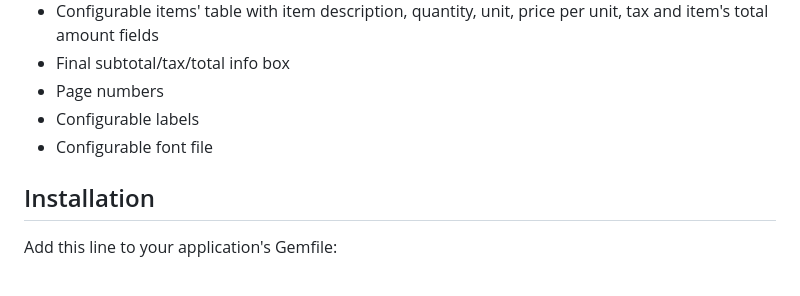
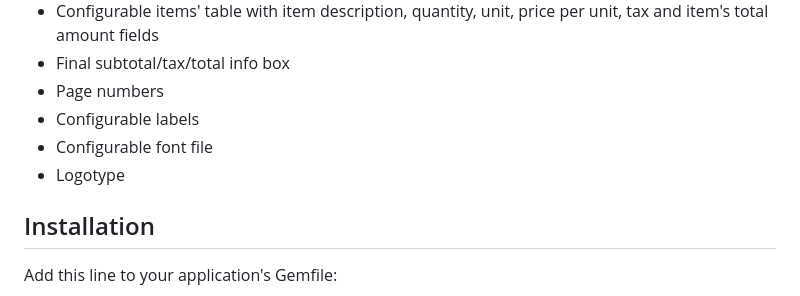
Before and after one commit to strzibny/invoice_printer, a Markdown page: README.md, the part around the change. GitHub-like rendering.

Commit message:
Add support for custom logotypes

```diff
--- a/README.md
+++ b/README.md
@@ -18,6 +18,7 @@ designed only to provide an interface to build the PDF version of these document
 - Page numbers
 - Configurable labels
 - Configurable font file
+- Logotype
 
 ## Installation
 
```
Also changed, not shown: examples/example.jpg (added), 4 other files.
